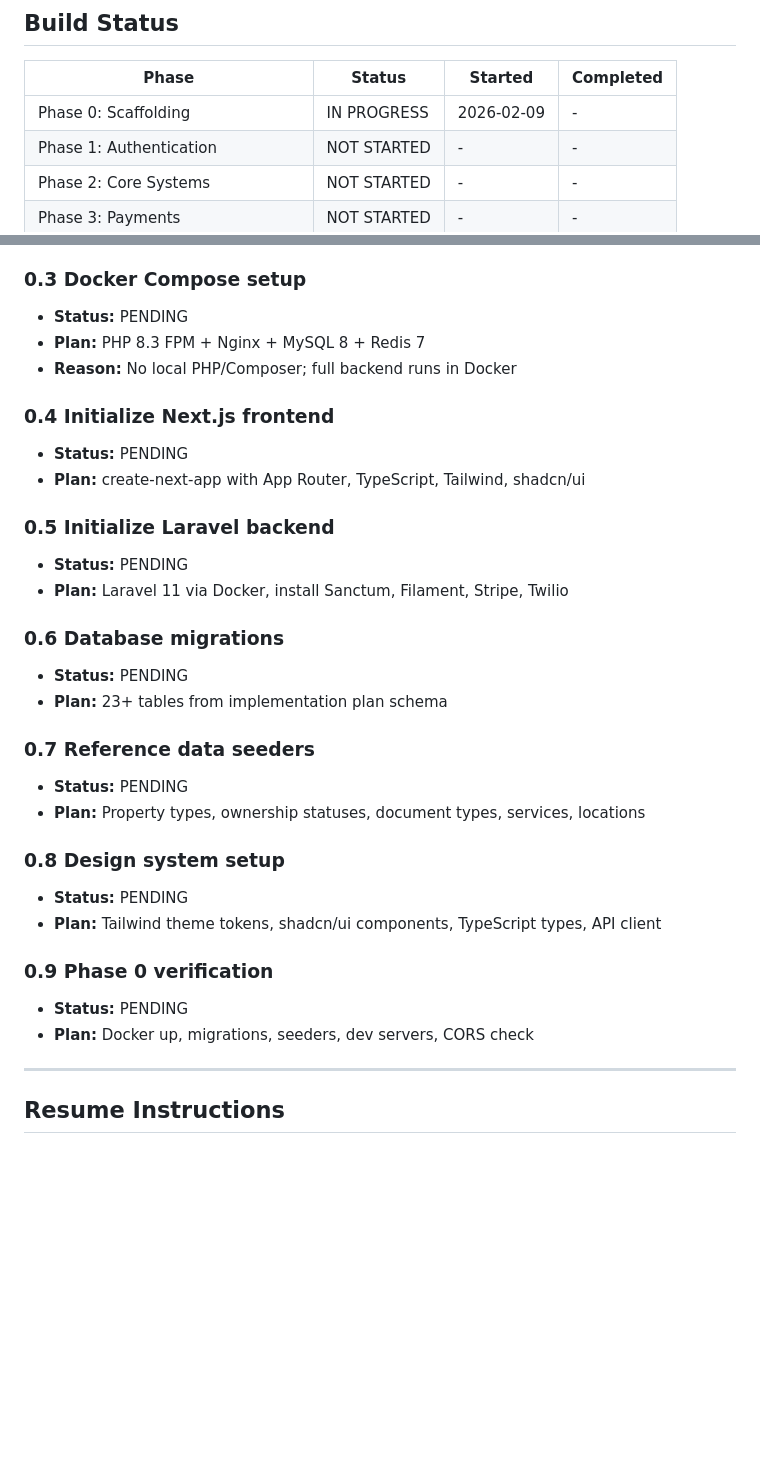
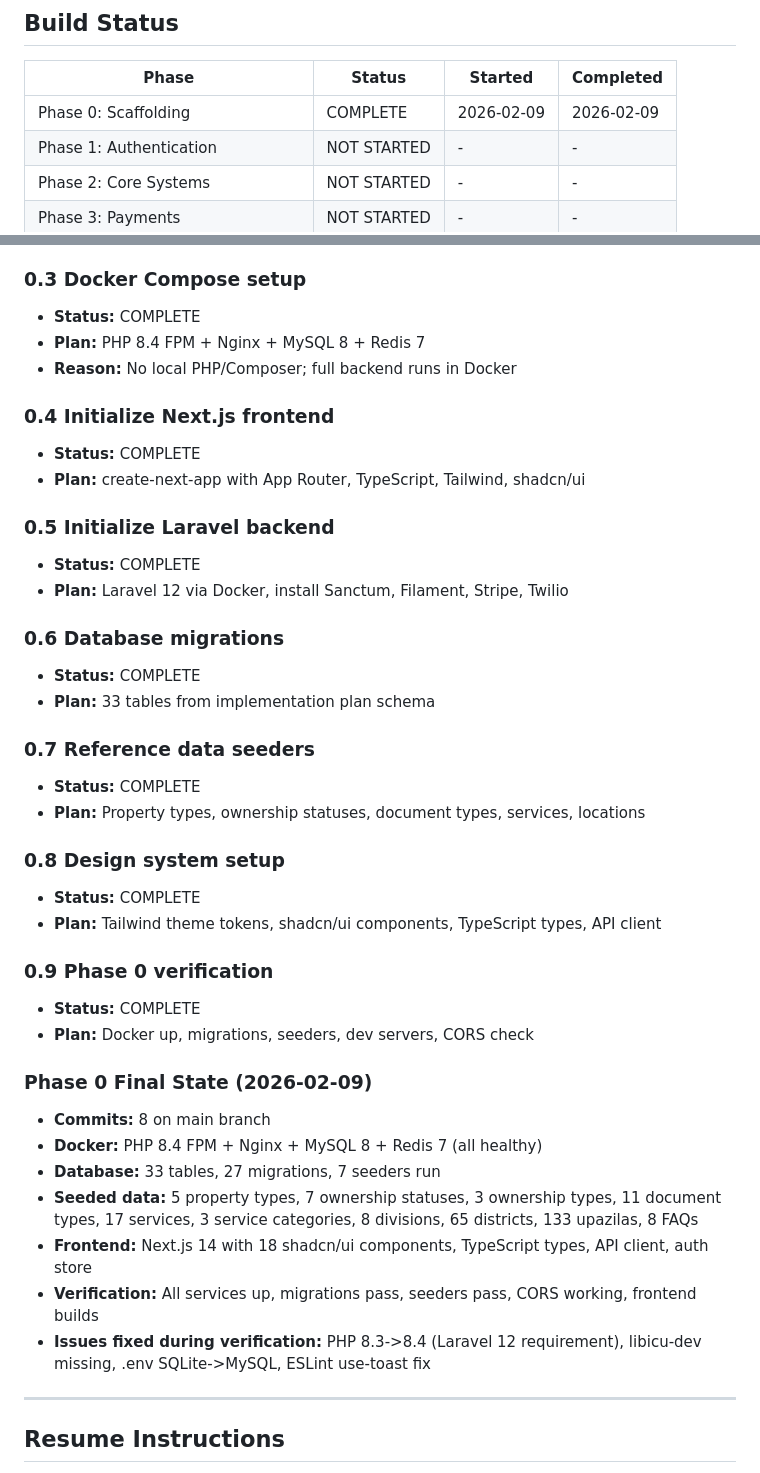
Before and after one commit to mshadmanrahman/wisebox, a Markdown page: BUILD-LOG.md, 2 parts joined by grey strips. Drawn GitHub-style; blank space fills up the shorter version.

Commit message:
Update BUILD-LOG: Phase 0 complete
Co-Authored-By: Claude Opus 4.6 <noreply@anthropic.com>

```diff
--- a/BUILD-LOG.md
+++ b/BUILD-LOG.md
@@ -6,7 +6,7 @@
 
 | Phase | Status | Started | Completed |
 |-------|--------|---------|-----------|
-| Phase 0: Scaffolding | IN PROGRESS | 2026-02-09 | - |
+| Phase 0: Scaffolding | COMPLETE | 2026-02-09 | 2026-02-09 |
 | Phase 1: Authentication | NOT STARTED | - | - |
 | Phase 2: Core Systems | NOT STARTED | - | - |
 | Phase 3: Payments | NOT STARTED | - | - |
@@ -32,33 +32,42 @@
 - **Purpose:** Project documentation, ignore rules for Laravel + Next.js + Docker
 
 ### 0.3 Docker Compose setup
-- **Status:** PENDING
-- **Plan:** PHP 8.3 FPM + Nginx + MySQL 8 + Redis 7
+- **Status:** COMPLETE
+- **Plan:** PHP 8.4 FPM + Nginx + MySQL 8 + Redis 7
 - **Reason:** No local PHP/Composer; full backend runs in Docker
 
 ### 0.4 Initialize Next.js frontend
-- **Status:** PENDING
+- **Status:** COMPLETE
 - **Plan:** create-next-app with App Router, TypeScript, Tailwind, shadcn/ui
 
 ### 0.5 Initialize Laravel backend
-- **Status:** PENDING
-- **Plan:** Laravel 11 via Docker, install Sanctum, Filament, Stripe, Twilio
+- **Status:** COMPLETE
+- **Plan:** Laravel 12 via Docker, install Sanctum, Filament, Stripe, Twilio
 
 ### 0.6 Database migrations
-- **Status:** PENDING
-- **Plan:** 23+ tables from implementation plan schema
+- **Status:** COMPLETE
+- **Plan:** 33 tables from implementation plan schema
 
 ### 0.7 Reference data seeders
-- **Status:** PENDING
+- **Status:** COMPLETE
 - **Plan:** Property types, ownership statuses, document types, services, locations
 
 ### 0.8 Design system setup
-- **Status:** PENDING
+- **Status:** COMPLETE
 - **Plan:** Tailwind theme tokens, shadcn/ui components, TypeScript types, API client
 
 ### 0.9 Phase 0 verification
-- **Status:** PENDING
+- **Status:** COMPLETE
 - **Plan:** Docker up, migrations, seeders, dev servers, CORS check
+
+### Phase 0 Final State (2026-02-09)
+- **Commits:** 8 on main branch
+- **Docker:** PHP 8.4 FPM + Nginx + MySQL 8 + Redis 7 (all healthy)
+- **Database:** 33 tables, 27 migrations, 7 seeders run
+- **Seeded data:** 5 property types, 7 ownership statuses, 3 ownership types, 11 document types, 17 services, 3 service categories, 8 divisions, 65 districts, 133 upazilas, 8 FAQs
+- **Frontend:** Next.js 14 with 18 shadcn/ui components, TypeScript types, API client, auth store
+- **Verification:** All services up, migrations pass, seeders pass, CORS working, frontend builds
+- **Issues fixed during verification:** PHP 8.3->8.4 (Laravel 12 requirement), libicu-dev missing, .env SQLite->MySQL, ESLint use-toast fix
 
 ---
 
```
